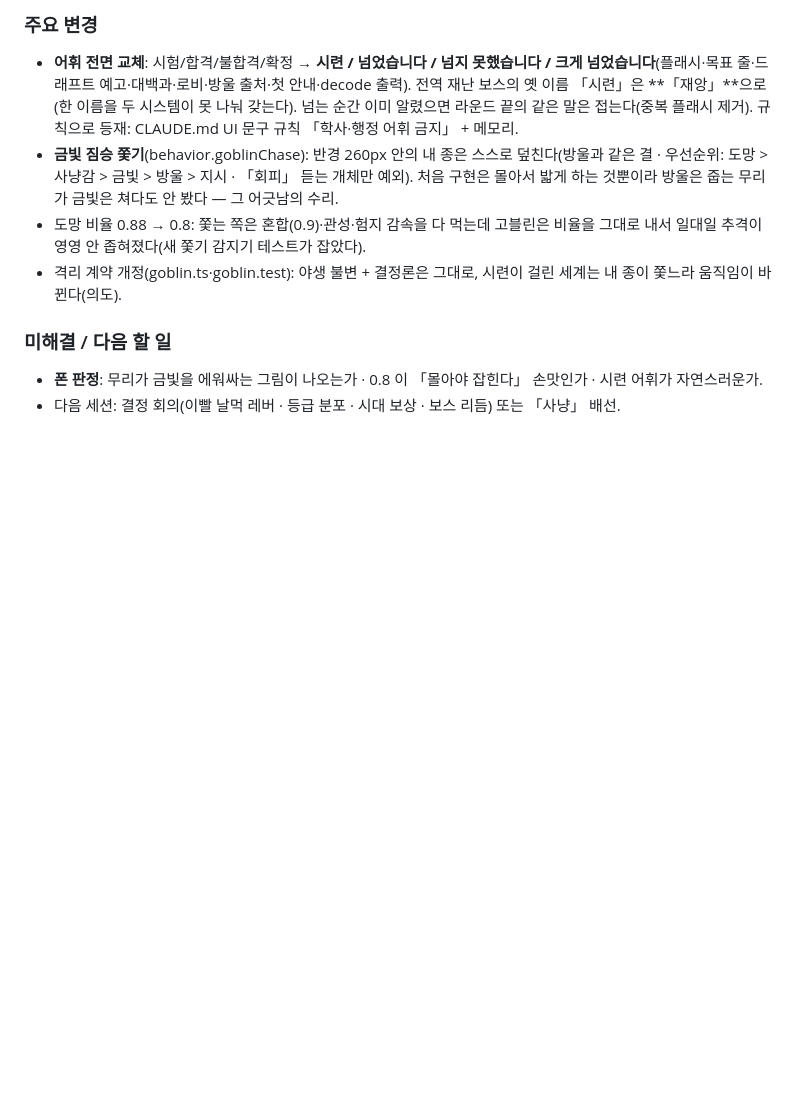
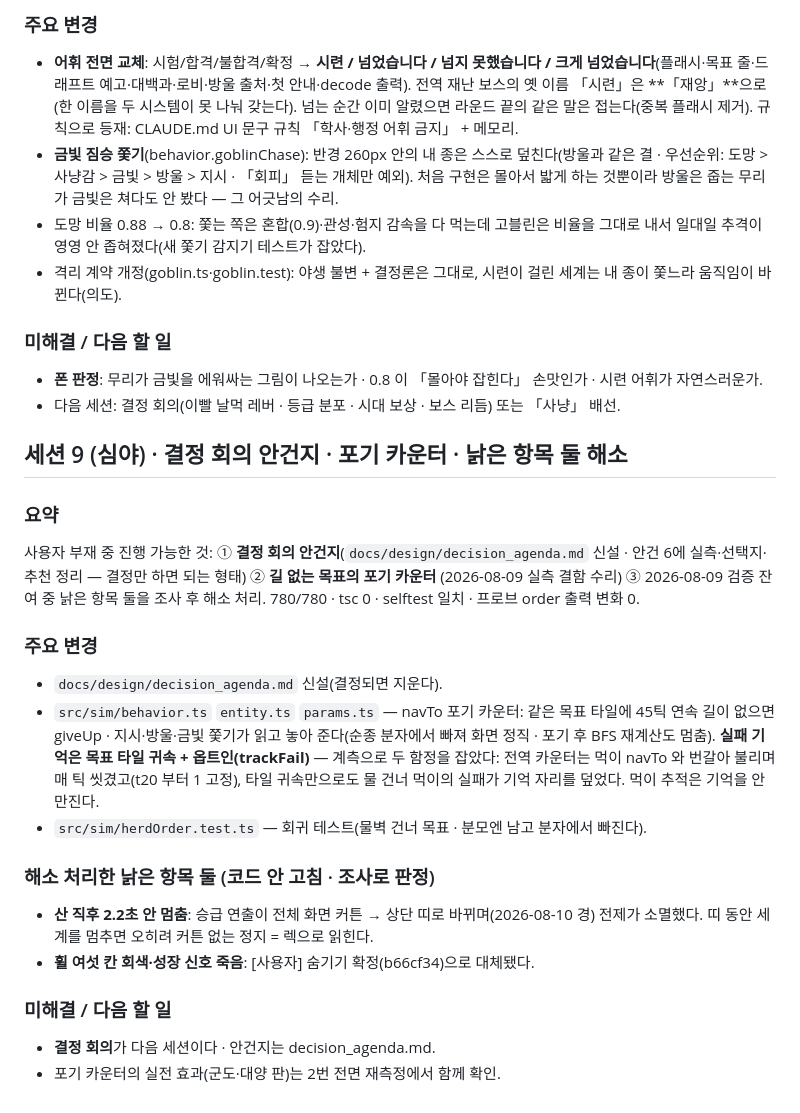
Before and after one commit to soomin007/selection-pressure, a Markdown page: session_logs/2026-08-12.md, the part around the change. Rendered like a GitHub page; blank space fills up the shorter version.

```diff
--- a/session_logs/2026-08-12.md
+++ b/session_logs/2026-08-12.md
@@ -299,3 +299,29 @@ backlog 2번의 재료만 만들었다).
 - **폰 판정**: 무리가 금빛을 에워싸는 그림이 나오는가 · 0.8 이 「몰아야 잡힌다」 손맛인가 ·
   시련 어휘가 자연스러운가.
 - 다음 세션: 결정 회의(이빨 날먹 레버 · 등급 분포 · 시대 보상 · 보스 리듬) 또는 「사냥」 배선.
+
+## 세션 9 (심야) · 결정 회의 안건지 · 포기 카운터 · 낡은 항목 둘 해소
+
+### 요약
+사용자 부재 중 진행 가능한 것: ① **결정 회의 안건지**(`docs/design/decision_agenda.md` 신설 ·
+안건 6에 실측·선택지·추천 정리 — 결정만 하면 되는 형태) ② **길 없는 목표의 포기 카운터**
+(2026-08-09 실측 결함 수리) ③ 2026-08-09 검증 잔여 중 낡은 항목 둘을 조사 후 해소 처리.
+780/780 · tsc 0 · selftest 일치 · 프로브 order 출력 변화 0.
+
+### 주요 변경
+- `docs/design/decision_agenda.md` 신설(결정되면 지운다).
+- `src/sim/behavior.ts` `entity.ts` `params.ts` — navTo 포기 카운터: 같은 목표 타일에 45틱 연속
+  길이 없으면 giveUp · 지시·방울·금빛 쫓기가 읽고 놓아 준다(순종 분자에서 빠져 화면 정직 ·
+  포기 후 BFS 재계산도 멈춤). **실패 기억은 목표 타일 귀속 + 옵트인(trackFail)** — 계측으로
+  두 함정을 잡았다: 전역 카운터는 먹이 navTo 와 번갈아 불리며 매 틱 씻겼고(t20 부터 1 고정),
+  타일 귀속만으로도 물 건너 먹이의 실패가 기억 자리를 덮었다. 먹이 추적은 기억을 안 만진다.
+- `src/sim/herdOrder.test.ts` — 회귀 테스트(물벽 건너 목표 · 분모엔 남고 분자에서 빠진다).
+
+### 해소 처리한 낡은 항목 둘 (코드 안 고침 · 조사로 판정)
+- **산 직후 2.2초 안 멈춤**: 승급 연출이 전체 화면 커튼 → 상단 띠로 바뀌며(2026-08-10 경)
+  전제가 소멸했다. 띠 동안 세계를 멈추면 오히려 커튼 없는 정지 = 렉으로 읽힌다.
+- **휠 여섯 칸 회색·성장 신호 죽음**: [사용자] 숨기기 확정(b66cf34)으로 대체됐다.
+
+### 미해결 / 다음 할 일
+- **결정 회의**가 다음 세션이다 · 안건지는 decision_agenda.md.
+- 포기 카운터의 실전 효과(군도·대양 판)는 2번 전면 재측정에서 함께 확인.
```
Also changed, not shown: docs/design/backlog.md (+12 -15 lines), docs/design/decision_agenda.md (added, +88 -0 lines).
